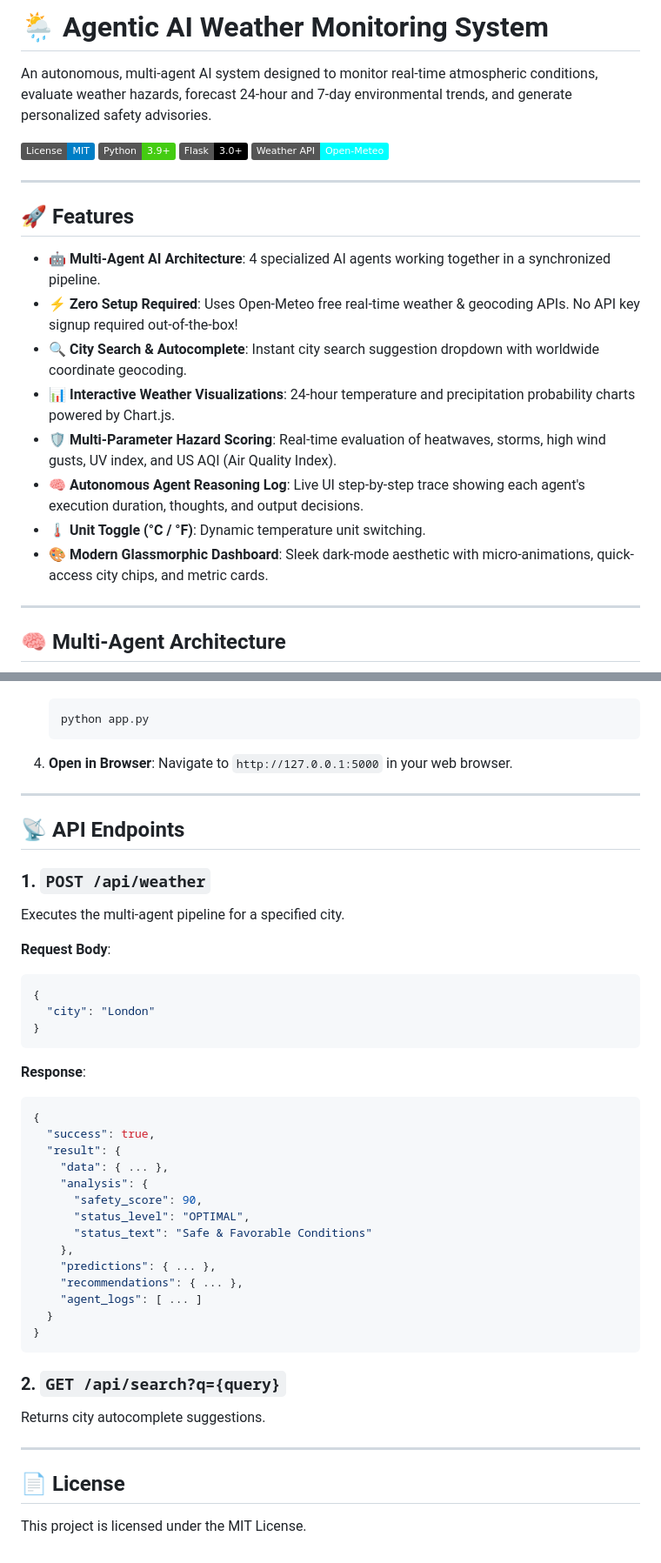
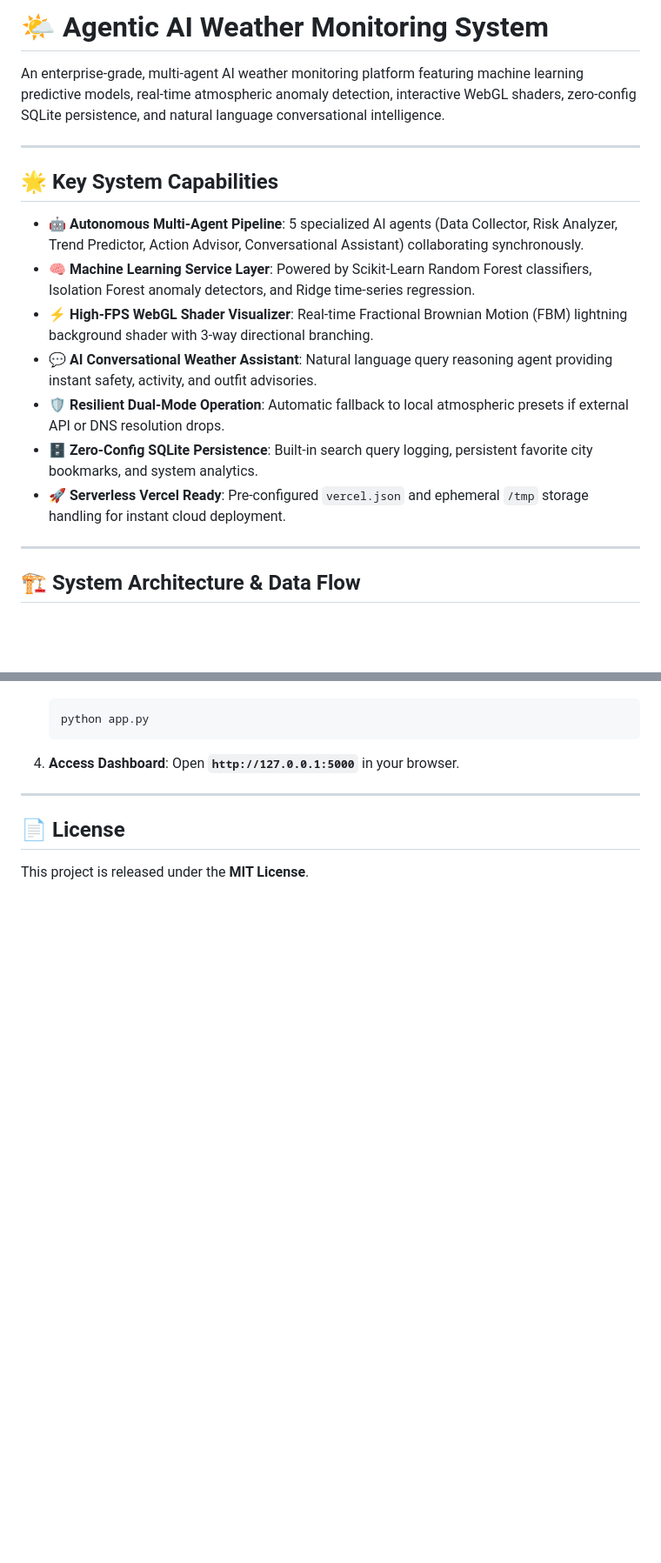
Before and after one commit to Mugilan-md/Agentic-AI-Weather-Monitoring-System, a Markdown page: README.md, 2 parts joined by grey strips. Shown at 87% size. Rendered like a GitHub page; badges without logos; blank space fills up the shorter version.

````diff
--- a/README.md
+++ b/README.md
@@ -1,26 +1,20 @@
-# 🌦️ Agentic AI Weather Monitoring System
+# 🌤️ Agentic AI Weather Monitoring System
 
-An autonomous, multi-agent AI system designed to monitor real-time atmospheric conditions, evaluate weather hazards, forecast 24-hour and 7-day environmental trends, and generate personalized safety advisories.
-
-![License](https://img.shields.io/badge/License-MIT-blue.svg)
-![Python](https://img.shields.io/badge/Python-3.9%2B-brightgreen.svg)
-![Flask](https://img.shields.io/badge/Flask-3.0%2B-black.svg)
-![API](https://img.shields.io/badge/Weather_API-Open--Meteo-cyan.svg)
+An enterprise-grade, multi-agent AI weather monitoring platform featuring machine learning predictive models, real-time atmospheric anomaly detection, interactive WebGL shaders, zero-config SQLite persistence, and natural language conversational intelligence.
 
 ---
 
-## 🚀 Features
+## 🌟 Key System Capabilities
 
-- 🤖 **Multi-Agent AI Architecture**: 4 specialized AI agents working together in a synchronized pipeline.
-- ⚡ **Zero Setup Required**: Uses Open-Meteo free real-time weather & geocoding APIs. No API key signup required out-of-the-box!
-- 🔍 **City Search & Autocomplete**: Instant city search suggestion dropdown with worldwide coordinate geocoding.
-- 📊 **Interactive Weather Visualizations**: 24-hour temperature and precipitation probability charts powered by Chart.js.
-- 🛡️ **Multi-Parameter Hazard Scoring**: Real-time evaluation of heatwaves, storms, high wind gusts, UV index, and US AQI (Air Quality Index).
-- 🧠 **Autonomous Agent Reasoning Log**: Live UI step-by-step trace showing each agent's execution duration, thoughts, and output decisions.
-- 🌡️ **Unit Toggle (°C / °F)**: Dynamic temperature unit switching.
-- 🎨 **Modern Glassmorphic Dashboard**: Sleek dark-mode aesthetic with micro-animations, quick-access city chips, and metric cards.
+- 🤖 **Autonomous Multi-Agent Pipeline**: 5 specialized AI agents (Data Collector, Risk Analyzer, Trend Predictor, Action Advisor, Conversational Assistant) collaborating synchronously.
+- 🧠 **Machine Learning Service Layer**: Powered by Scikit-Learn Random Forest classifiers, Isolation Forest anomaly detectors, and Ridge time-series regression.
+- ⚡ **High-FPS WebGL Shader Visualizer**: Real-time Fractional Brownian Motion (FBM) lightning background shader with 3-way directional branching.
+- 💬 **AI Conversational Weather Assistant**: Natural language query reasoning agent providing instant safety, activity, and outfit advisories.
+- 🛡️ **Resilient Dual-Mode Operation**: Automatic fallback to local atmospheric presets if external API or DNS resolution drops.
+- 🗄️ **Zero-Config SQLite Persistence**: Built-in search query logging, persistent favorite city bookmarks, and system analytics.
+- 🚀 **Serverless Vercel Ready**: Pre-configured `vercel.json` and ephemeral `/tmp` storage handling for instant cloud deployment.
 
 ---
 
-## 🧠 Multi-Agent Architecture
+## 🏗️ System Architecture & Data Flow
 
@@ -104,45 +99,10 @@ An autonomous, multi-agent AI system designed to monitor real-time atmospheric c
    python app.py
    ```
 
-4. **Open in Browser**:
-   Navigate to `http://127.0.0.1:5000` in your web browser.
-
----
-
-## 📡 API Endpoints
-
-### 1. `POST /api/weather`
-Executes the multi-agent pipeline for a specified city.
-
-**Request Body**:
-```json
-{
-  "city": "London"
-}
-```
-
-**Response**:
-```json
-{
-  "success": true,
-  "result": {
-    "data": { ... },
-    "analysis": {
-      "safety_score": 90,
-      "status_level": "OPTIMAL",
-      "status_text": "Safe & Favorable Conditions"
-    },
-    "predictions": { ... },
-    "recommendations": { ... },
-    "agent_logs": [ ... ]
-  }
-}
-```
-
-### 2. `GET /api/search?q={query}`
-Returns city autocomplete suggestions.
+4. **Access Dashboard**:
+   Open **`http://127.0.0.1:5000`** in your browser.
 
 ---
 
 ## 📄 License
-This project is licensed under the MIT License.
+This project is released under the **MIT License**.
````
Also changed, not shown: other parts of README.md (+55 -54 lines).
